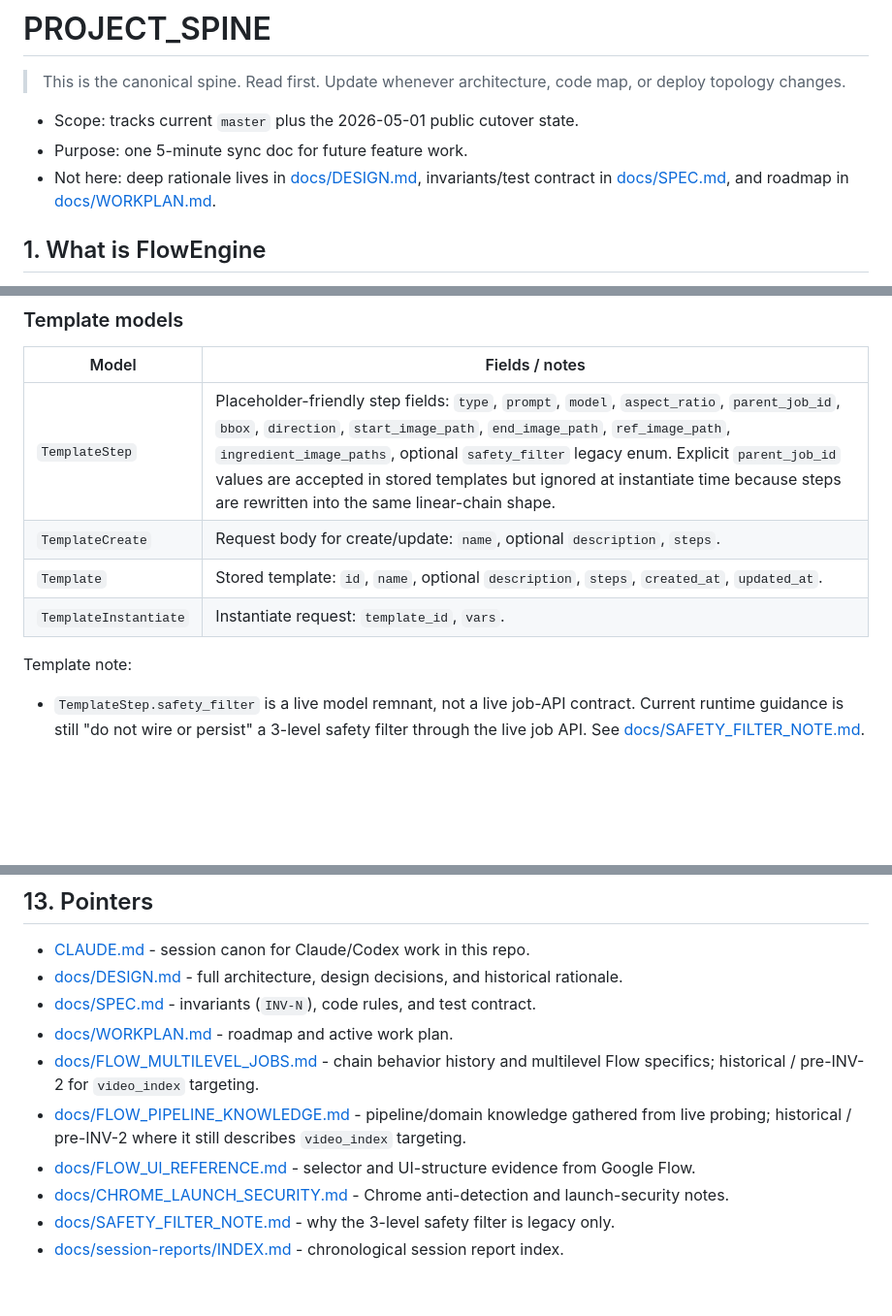
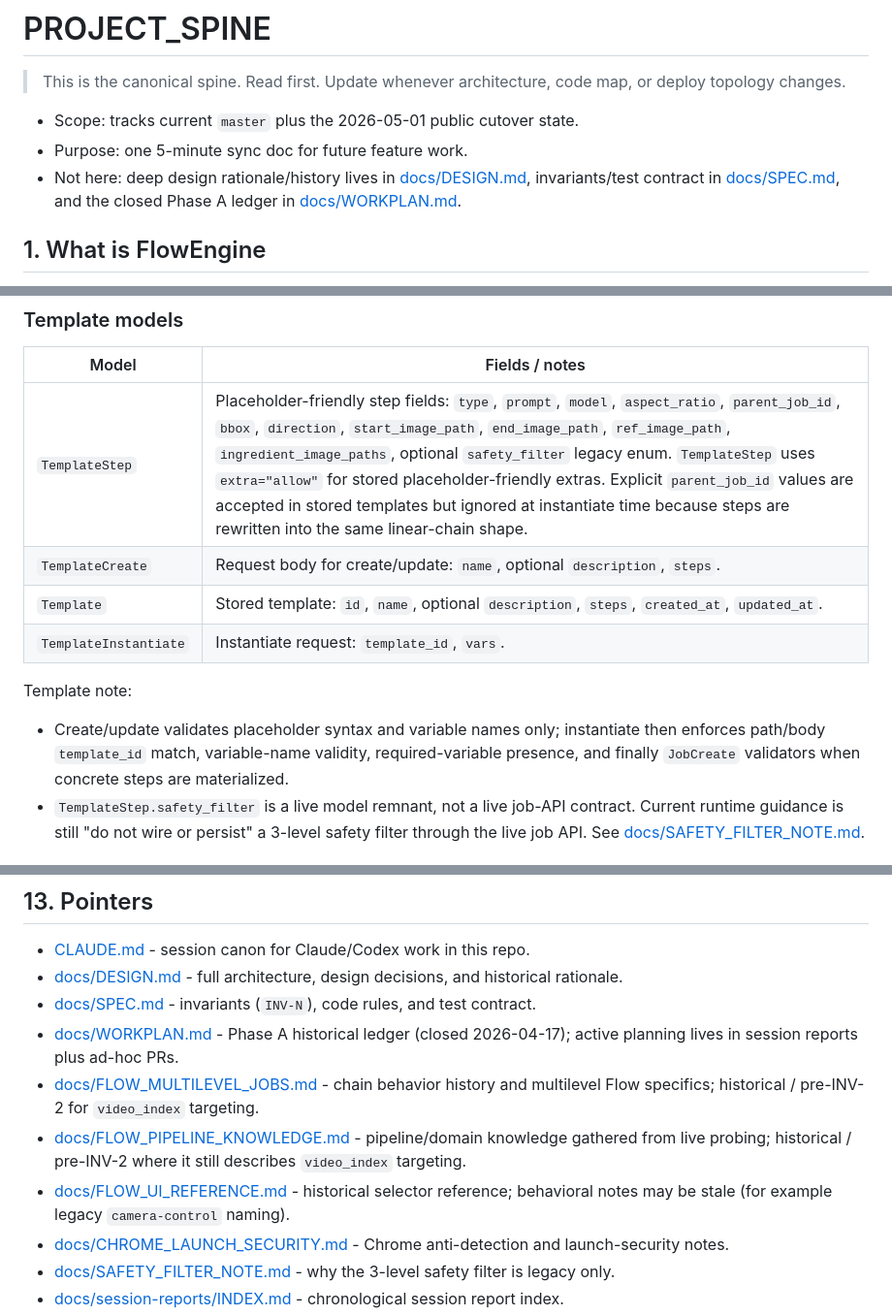
Before and after one commit to ngoctuandt1/FlowEngine, a Markdown page: docs/PROJECT_SPINE.md, 3 parts joined by grey strips. Shown at 97% size. GitHub-like rendering; blank space fills up the shorter version.

```diff
--- a/docs/PROJECT_SPINE.md
+++ b/docs/PROJECT_SPINE.md
@@ -4,7 +4,7 @@
 
 - Scope: tracks current `master` plus the 2026-05-01 public cutover state.
 - Purpose: one 5-minute sync doc for future feature work.
-- Not here: deep rationale lives in [docs/DESIGN.md](DESIGN.md), invariants/test contract in [docs/SPEC.md](SPEC.md), and roadmap in [docs/WORKPLAN.md](WORKPLAN.md).
+- Not here: deep design rationale/history lives in [docs/DESIGN.md](DESIGN.md), invariants/test contract in [docs/SPEC.md](SPEC.md), and the closed Phase A ledger in [docs/WORKPLAN.md](WORKPLAN.md).
 
 ## 1. What is FlowEngine
 
@@ -221,13 +230,14 @@ DB notes:
 
 | Model | Fields / notes |
 |---|---|
-| `TemplateStep` | Placeholder-friendly step fields: `type`, `prompt`, `model`, `aspect_ratio`, `parent_job_id`, `bbox`, `direction`, `start_image_path`, `end_image_path`, `ref_image_path`, `ingredient_image_paths`, optional `safety_filter` legacy enum. Explicit `parent_job_id` values are accepted in stored templates but ignored at instantiate time because steps are rewritten into the same linear-chain shape. |
+| `TemplateStep` | Placeholder-friendly step fields: `type`, `prompt`, `model`, `aspect_ratio`, `parent_job_id`, `bbox`, `direction`, `start_image_path`, `end_image_path`, `ref_image_path`, `ingredient_image_paths`, optional `safety_filter` legacy enum. `TemplateStep` uses `extra="allow"` for stored placeholder-friendly extras. Explicit `parent_job_id` values are accepted in stored templates but ignored at instantiate time because steps are rewritten into the same linear-chain shape. |
 | `TemplateCreate` | Request body for create/update: `name`, optional `description`, `steps`. |
 | `Template` | Stored template: `id`, `name`, optional `description`, `steps`, `created_at`, `updated_at`. |
 | `TemplateInstantiate` | Instantiate request: `template_id`, `vars`. |
 
 Template note:
 
+- Create/update validates placeholder syntax and variable names only; instantiate then enforces path/body `template_id` match, variable-name validity, required-variable presence, and finally `JobCreate` validators when concrete steps are materialized.
 - `TemplateStep.safety_filter` is a live model remnant, not a live job-API contract. Current runtime guidance is still "do not wire or persist" a 3-level safety filter through the live job API. See [docs/SAFETY_FILTER_NOTE.md](SAFETY_FILTER_NOTE.md).
 
 ## 7. Code map
@@ -597,10 +607,10 @@ Frontend pages are plain global scripts, not bundled modules: wrap page-local st
 - [CLAUDE.md](../CLAUDE.md) - session canon for Claude/Codex work in this repo.
 - [docs/DESIGN.md](DESIGN.md) - full architecture, design decisions, and historical rationale.
 - [docs/SPEC.md](SPEC.md) - invariants (`INV-N`), code rules, and test contract.
-- [docs/WORKPLAN.md](WORKPLAN.md) - roadmap and active work plan.
+- [docs/WORKPLAN.md](WORKPLAN.md) - Phase A historical ledger (closed 2026-04-17); active planning lives in session reports plus ad-hoc PRs.
 - [docs/FLOW_MULTILEVEL_JOBS.md](FLOW_MULTILEVEL_JOBS.md) - chain behavior history and multilevel Flow specifics; historical / pre-INV-2 for `video_index` targeting.
 - [docs/FLOW_PIPELINE_KNOWLEDGE.md](FLOW_PIPELINE_KNOWLEDGE.md) - pipeline/domain knowledge gathered from live probing; historical / pre-INV-2 where it still describes `video_index` targeting.
-- [docs/FLOW_UI_REFERENCE.md](FLOW_UI_REFERENCE.md) - selector and UI-structure evidence from Google Flow.
+- [docs/FLOW_UI_REFERENCE.md](FLOW_UI_REFERENCE.md) - historical selector reference; behavioral notes may be stale (for example legacy `camera-control` naming).
 - [docs/CHROME_LAUNCH_SECURITY.md](CHROME_LAUNCH_SECURITY.md) - Chrome anti-detection and launch-security notes.
 - [docs/SAFETY_FILTER_NOTE.md](SAFETY_FILTER_NOTE.md) - why the 3-level safety filter is legacy only.
 - [docs/session-reports/INDEX.md](session-reports/INDEX.md) - chronological session report index.
```
Also changed, not shown: other parts of docs/PROJECT_SPINE.md (+19 -10 lines).
